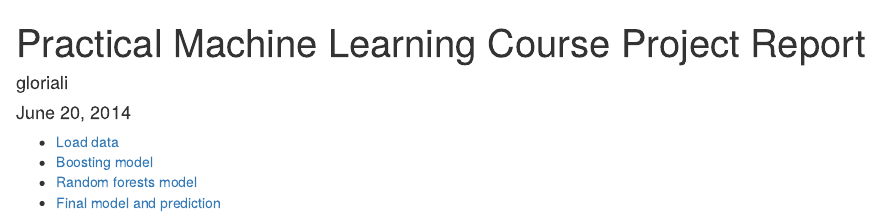
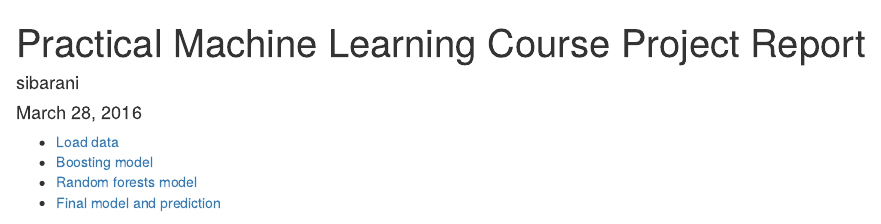
Before and after one commit to thedatascience/practical-machine-learning, an R Markdown document (project_report.Rmd): the page in a window 1100 px wide, from its top. Rendered offline with R 4.5, knitr and Pandoc, with nearby package versions; some code elsewhere in the file could not run offline.

Commit message:
Update project_report.Rmd

```diff
--- a/project_report.Rmd
+++ b/project_report.Rmd
@@ -1,7 +1,7 @@
 ---
 title: "Practical Machine Learning Course Project Report"
-author: "gloriali"
-date: "June 20, 2014"
+author: "sibarani"
+date: "March 28, 2016"
 output:
   html_document:
     toc: yes
```
